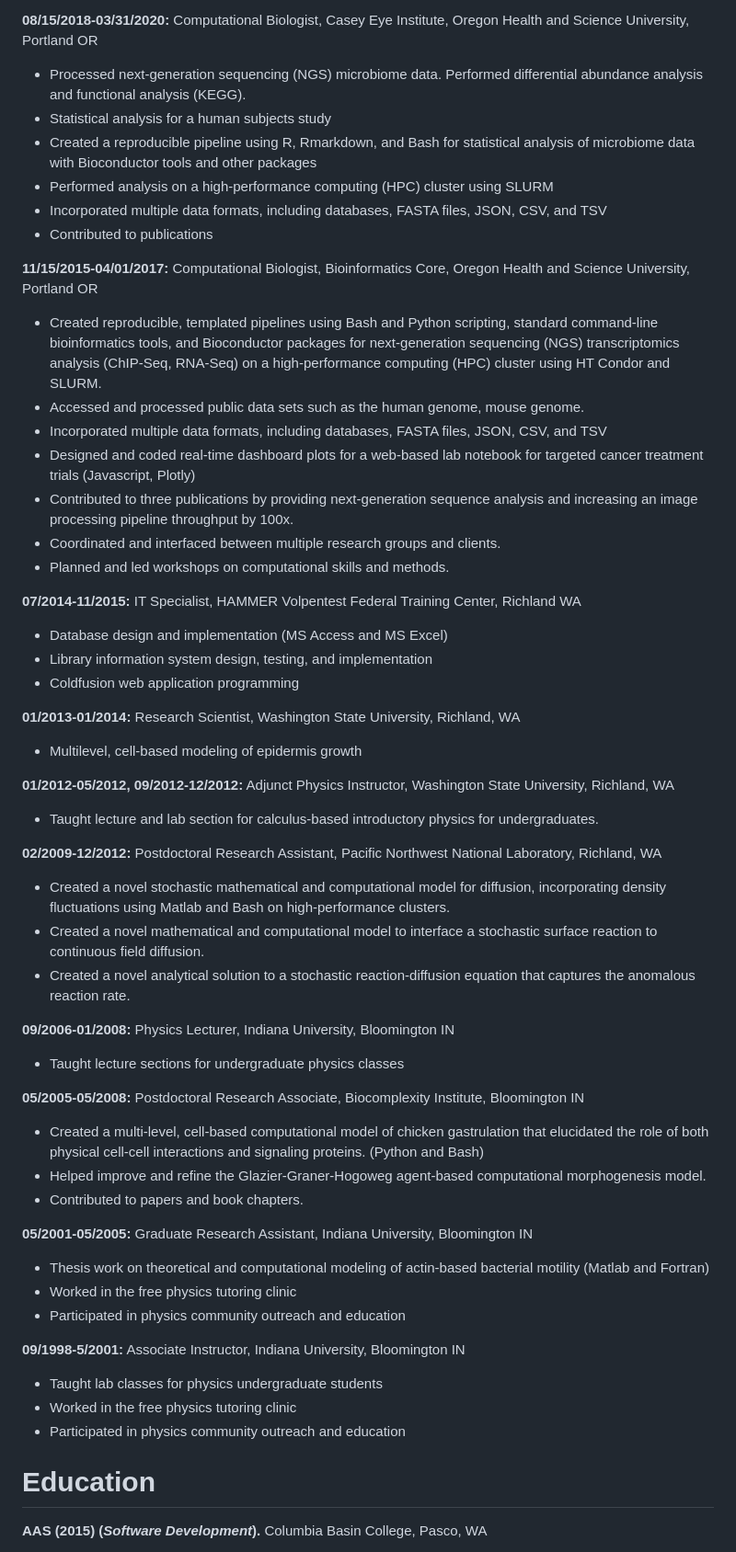
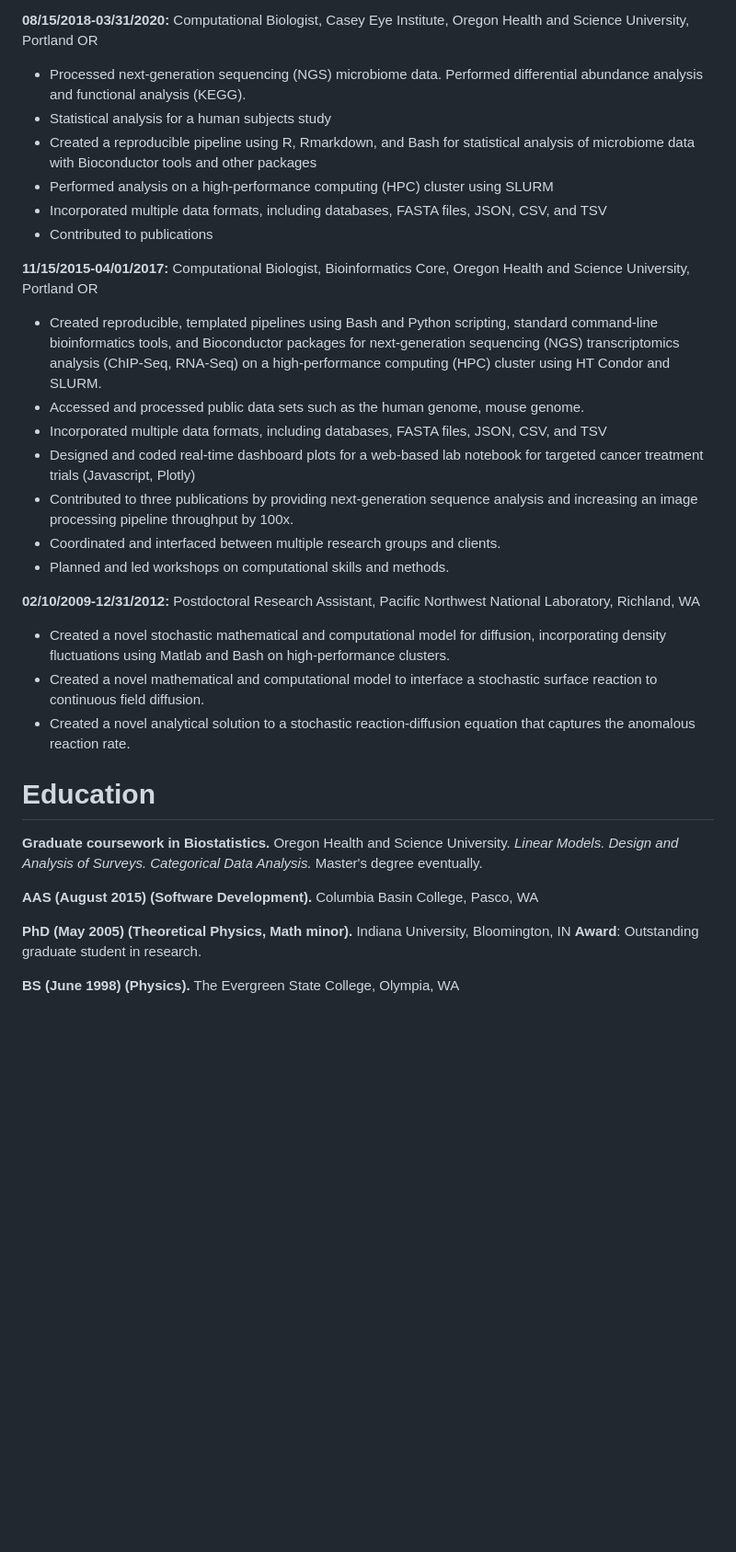
Before and after one commit to abalter/mywebsite, a Markdown page: content/ariel-balter-resume.md, the part around the change printed below. Shown: that part at 92% size. GitHub-like rendering; blank space fills up the shorter version.

```diff
--- a/content/ariel-balter-resume.md
+++ b/content/ariel-balter-resume.md
@@ -74,7 +55,6 @@ _If you are open to hiring someone who can be respectfully insubordinate but is
 * Unix/Linux command line operations and Bash shell scripting
 
 **08/15/2018-03/31/2020:** Computational Biologist, Casey Eye Institute, Oregon Health and Science University, Portland OR
-
 * Processed next-generation sequencing (NGS) microbiome data. Performed differential abundance analysis and functional analysis (KEGG).
 * Statistical analysis for a human subjects study
 * Created a reproducible pipeline using R, Rmarkdown, and Bash for statistical analysis of microbiome data with Bioconductor tools and other packages
@@ -83,7 +63,6 @@ _If you are open to hiring someone who can be respectfully insubordinate but is
 * Contributed to publications
 
 **11/15/2015-04/01/2017:** Computational Biologist, Bioinformatics Core, Oregon Health and Science University, Portland OR
-
 * Created reproducible, templated pipelines using Bash and Python scripting,  standard command-line bioinformatics tools, and Bioconductor packages for next-generation sequencing (NGS) transcriptomics analysis (ChIP-Seq, RNA-Seq) on a high-performance computing (HPC) cluster using HT Condor and SLURM.
 * Accessed and processed public data sets such as the human genome, mouse genome.
 * Incorporated multiple data formats, including databases, FASTA files, JSON, CSV, and TSV
@@ -92,48 +71,17 @@ _If you are open to hiring someone who can be respectfully insubordinate but is
 * Coordinated and interfaced between multiple research groups and clients.
 * Planned and led workshops on computational skills and methods.
 
-**07/2014-11/2015:** IT Specialist, HAMMER Volpentest Federal Training Center, Richland WA
-
-* Database design and implementation (MS Access and MS Excel)
-* Library information system design, testing, and implementation
-* Coldfusion web application programming
-
-**01/2013-01/2014:** Research Scientist, Washington State University, Richland, WA
-
-* Multilevel, cell-based modeling of epidermis growth
-
-**01/2012-05/2012, 09/2012-12/2012:** Adjunct Physics Instructor, Washington State University, Richland, WA
-
-* Taught lecture and lab section for calculus-based introductory physics for undergraduates.
-
-**02/2009-12/2012:** Postdoctoral Research Assistant, Pacific Northwest National Laboratory, Richland, WA
-
+**02/10/2009-12/31/2012:** Postdoctoral Research Assistant, Pacific Northwest National Laboratory, Richland, WA
 * Created a novel stochastic mathematical and computational model for diffusion, incorporating density fluctuations using Matlab and Bash on high-performance clusters.
 * Created a novel mathematical and computational model to interface a stochastic surface reaction to continuous field diffusion.
 * Created a novel analytical solution to a stochastic reaction-diffusion equation that captures the anomalous reaction rate.
 
-**09/2006-01/2008:** Physics Lecturer, Indiana University, Bloomington IN
+# Education
+**Graduate coursework in Biostatistics.** Oregon Health and Science University. *Linear Models. Design and Analysis of Surveys. Categorical Data Analysis.* Master's degree eventually.
 
-* Taught lecture sections for undergraduate physics classes
+**AAS (August 2015\) (Software Development).** Columbia Basin College, Pasco, WA
 
-**05/2005-05/2008:** Postdoctoral Research Associate, Biocomplexity Institute, Bloomington IN
+**PhD (May 2005\) (Theoretical Physics, Math minor).** Indiana University, Bloomington, IN **Award**: Outstanding graduate student in research.
 
-* Created a multi-level, cell-based computational model of chicken gastrulation that elucidated the role of both physical cell-cell interactions and signaling proteins. (Python and Bash)
-* Helped improve and refine the Glazier-Graner-Hogoweg agent-based computational morphogenesis model.
-* Contributed to papers and book chapters.
+**BS (June 1998\) (Physics).** The Evergreen State College, Olympia, WA
 
-**05/2001-05/2005:** Graduate Research Assistant, Indiana University, Bloomington IN
-
-* Thesis work on theoretical and computational modeling of actin-based bacterial motility (Matlab and Fortran)
-* Worked in the free physics tutoring clinic
-* Participated in physics community outreach and education
-
-**09/1998-5/2001:** Associate Instructor, Indiana University, Bloomington IN
-
-* Taught lab classes for physics undergraduate students
-* Worked in the free physics tutoring clinic
-* Participated in physics community outreach and education
-
-# Education
-**AAS (2015) (_Software Development_).**  Columbia Basin College, Pasco, WA
-
```
Also changed, not shown: other parts of content/ariel-balter-resume.md (+29 -84 lines).
